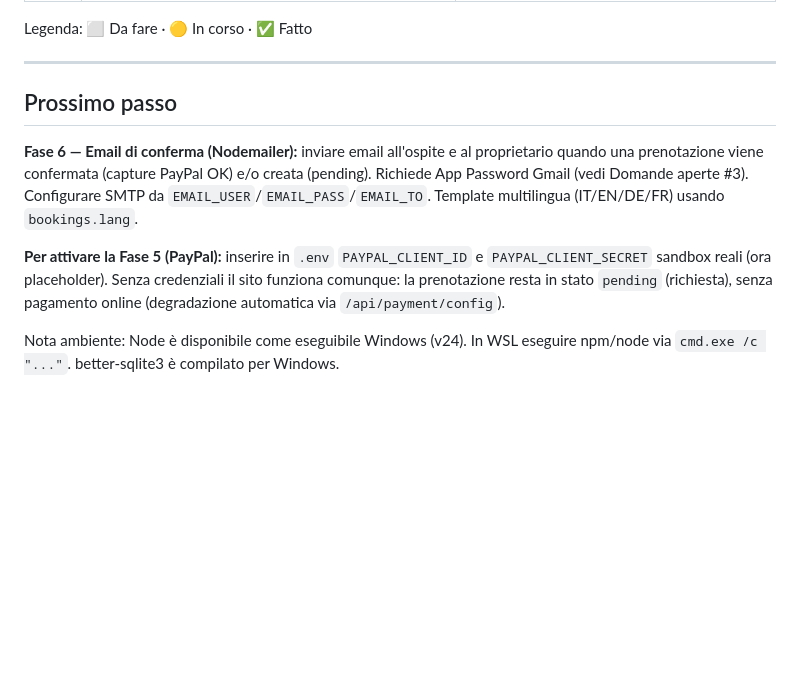
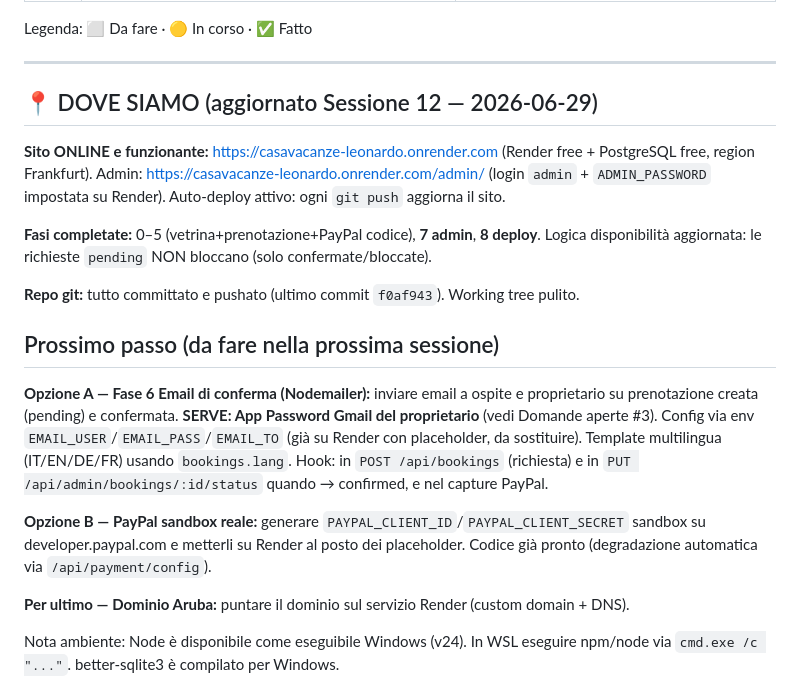
Before and after one commit to corbellucci/casavacanze-leonardo, a Markdown page: SESSION-LOG.md, the part around the change. Rendered like a GitHub page; blank space fills up the shorter version.

Commit message:
docs: aggiorna 'Dove siamo' e prossimi passi (fine Sessione 12)

```diff
--- a/SESSION-LOG.md
+++ b/SESSION-LOG.md
@@ -23,10 +23,19 @@ Legenda: ⬜ Da fare · 🟡 In corso · ✅ Fatto
 
 ---
 
-## Prossimo passo
-**Fase 6 — Email di conferma (Nodemailer):** inviare email all'ospite e al proprietario quando una prenotazione viene confermata (capture PayPal OK) e/o creata (pending). Richiede App Password Gmail (vedi Domande aperte #3). Configurare SMTP da `EMAIL_USER`/`EMAIL_PASS`/`EMAIL_TO`. Template multilingua (IT/EN/DE/FR) usando `bookings.lang`.
+## 📍 DOVE SIAMO (aggiornato Sessione 12 — 2026-06-29)
+**Sito ONLINE e funzionante:** https://casavacanze-leonardo.onrender.com (Render free + PostgreSQL free, region Frankfurt). Admin: https://casavacanze-leonardo.onrender.com/admin/ (login `admin` + `ADMIN_PASSWORD` impostata su Render). Auto-deploy attivo: ogni `git push` aggiorna il sito.
 
-**Per attivare la Fase 5 (PayPal):** inserire in `.env` `PAYPAL_CLIENT_ID` e `PAYPAL_CLIENT_SECRET` sandbox reali (ora placeholder). Senza credenziali il sito funziona comunque: la prenotazione resta in stato `pending` (richiesta), senza pagamento online (degradazione automatica via `/api/payment/config`).
+**Fasi completate:** 0–5 (vetrina+prenotazione+PayPal codice), **7 admin**, **8 deploy**. Logica disponibilità aggiornata: le richieste `pending` NON bloccano (solo confermate/bloccate).
+
+**Repo git:** tutto committato e pushato (ultimo commit `f0af943`). Working tree pulito.
+
+## Prossimo passo (da fare nella prossima sessione)
+**Opzione A — Fase 6 Email di conferma (Nodemailer):** inviare email a ospite e proprietario su prenotazione creata (pending) e confermata. **SERVE: App Password Gmail del proprietario** (vedi Domande aperte #3). Config via env `EMAIL_USER`/`EMAIL_PASS`/`EMAIL_TO` (già su Render con placeholder, da sostituire). Template multilingua (IT/EN/DE/FR) usando `bookings.lang`. Hook: in `POST /api/bookings` (richiesta) e in `PUT /api/admin/bookings/:id/status` quando → confirmed, e nel capture PayPal.
+
+**Opzione B — PayPal sandbox reale:** generare `PAYPAL_CLIENT_ID`/`PAYPAL_CLIENT_SECRET` sandbox su developer.paypal.com e metterli su Render al posto dei placeholder. Codice già pronto (degradazione automatica via `/api/payment/config`).
+
+**Per ultimo — Dominio Aruba:** puntare il dominio sul servizio Render (custom domain + DNS).
 
 Nota ambiente: Node è disponibile come eseguibile Windows (v24). In WSL eseguire npm/node via `cmd.exe /c "..."`. better-sqlite3 è compilato per Windows.
 
```
